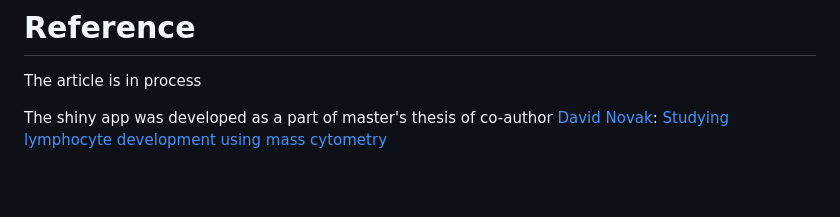
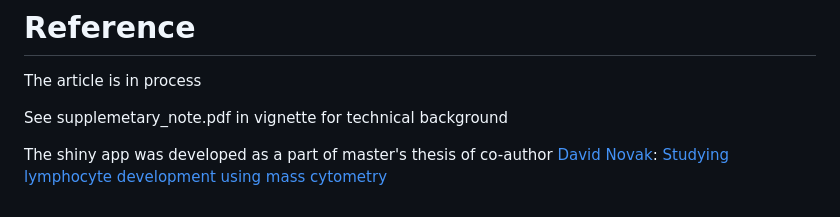
Before and after one commit to stuchly/tviblindi, a Markdown page: README.md, the part around the change. Drawn GitHub-style; blank space fills up the shorter version.

Commit message:
replaced supplementary note & update readme

```diff
--- a/README.md
+++ b/README.md
@@ -113,4 +113,6 @@ Connectome(tv1)
 # Reference
 The article is in process
 
+See supplemetary_note.pdf in vignette for technical background
+
 The shiny app was developed as a part of master's thesis of co-author [David Novak](https://github.com/davnovak):  [Studying lymphocyte development using mass cytometry](https://dspace.cuni.cz/handle/20.500.11956/119793?locale-attribute=en)
```
